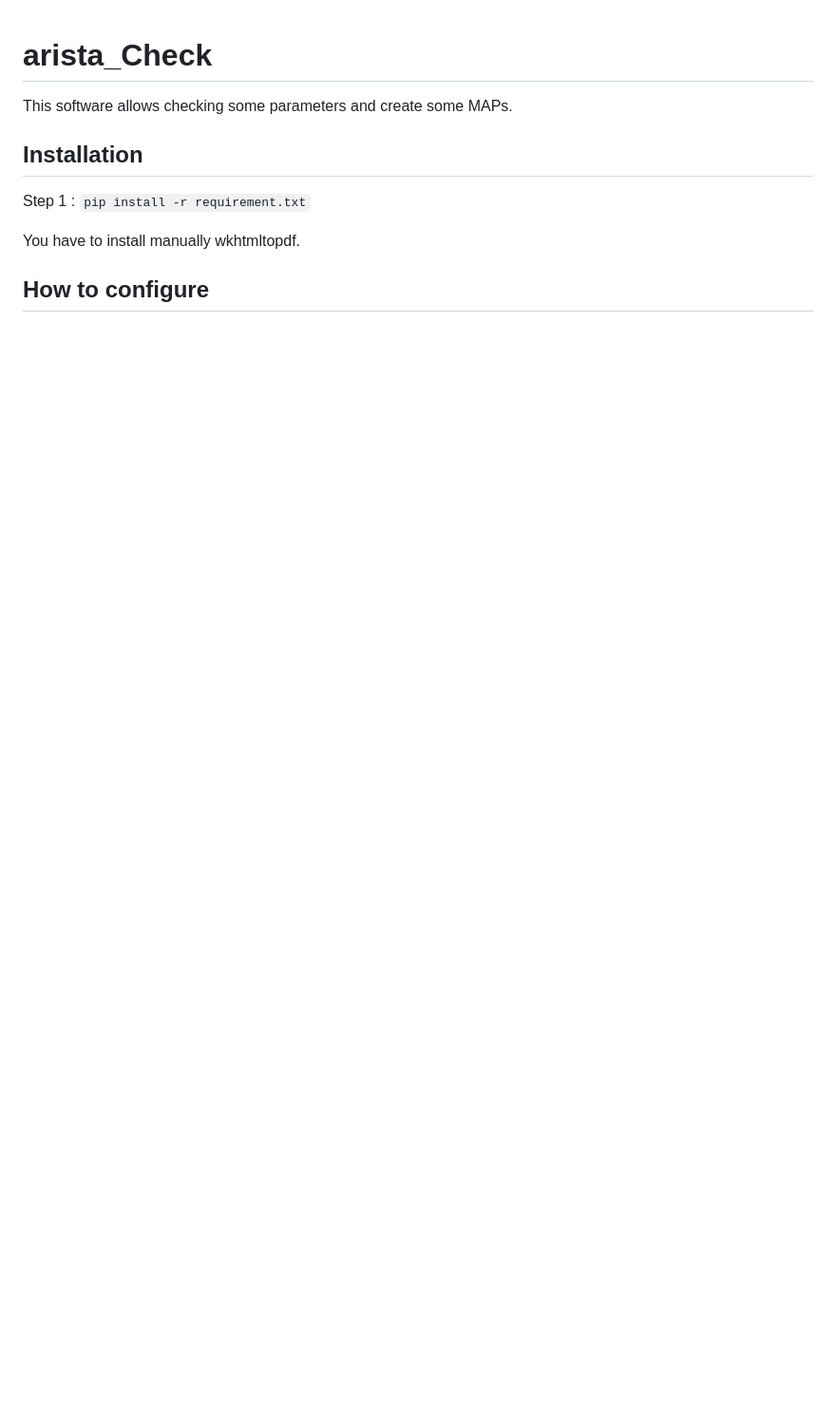
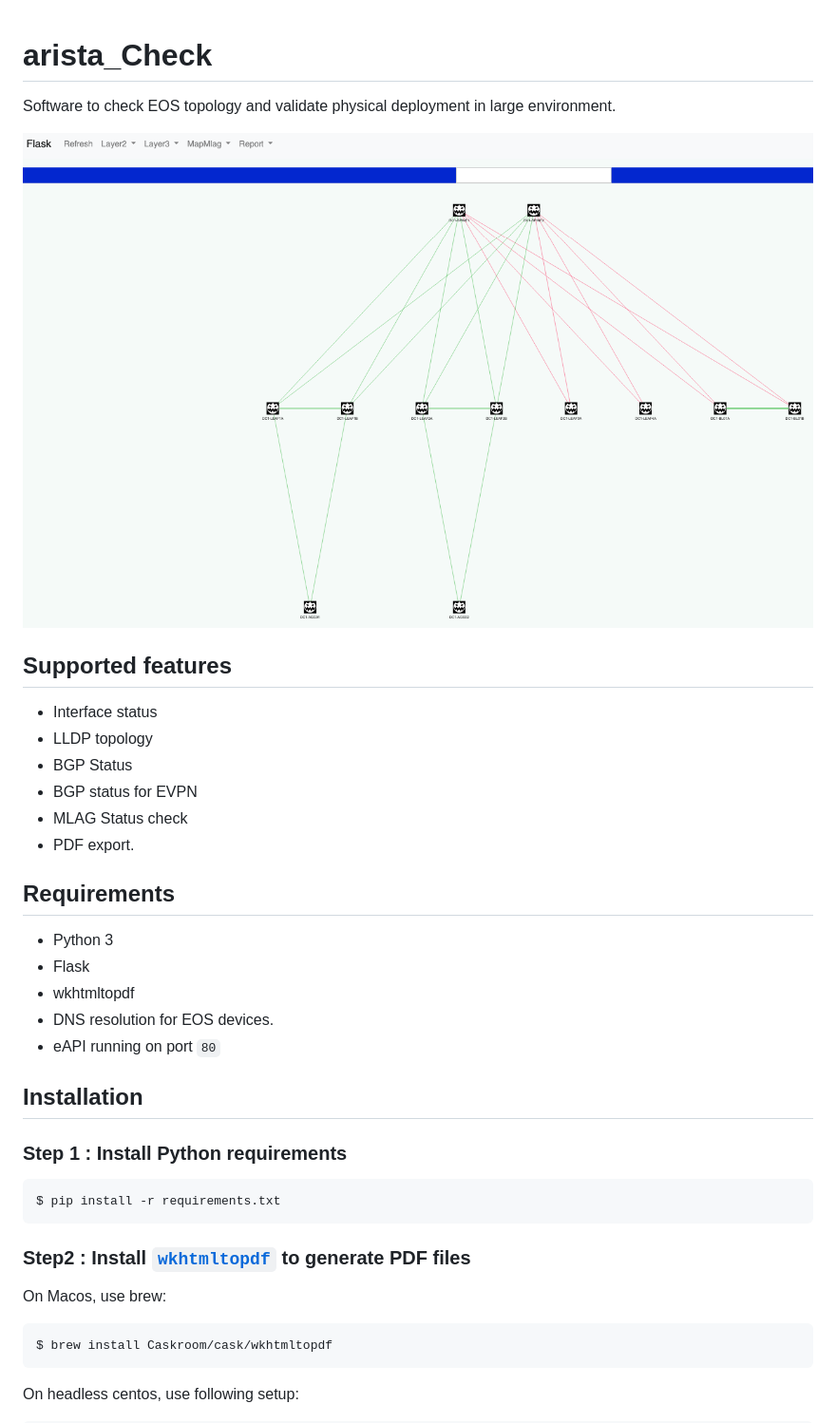
Before and after one commit to arista-netdevops-community/Arista_Cabling_Check, a Markdown page: README.md, the part around the change printed below. Shown: that part at 95% size. Drawn GitHub-style; pictures changed too: medias/arista-check-overview.png (added); blank space fills up the shorter version.

````diff
--- a/README.md
+++ b/README.md
@@ -1,10 +1,41 @@
 # arista_Check
-This software allows checking some parameters and create some MAPs.
+
+Software to check EOS topology and validate physical deployment in large environment.
+
+![overview](./medias/arista-check-overview.png)
+
+## Supported features
+
+- Interface status
+- LLDP topology
+- BGP Status
+- BGP status for EVPN
+- MLAG Status check
+- PDF export.
+
+## Requirements
+
+- Python 3
+- Flask
+- wkhtmltopdf
+- DNS resolution for EOS devices.
+- eAPI running on port `80`
 
 ## Installation
-Step 1 :
-```pip install -r requirement.txt```
 
-You have to install manually wkhtmltopdf.
+### Step 1 : Install Python requirements
 
-## How to configure
+```shell
+$ pip install -r requirements.txt
+```
+
+### Step2 : Install [`wkhtmltopdf`](https://wkhtmltopdf.org/) to generate PDF files
+
+On Macos, use brew:
+
+```shell
+$ brew install Caskroom/cask/wkhtmltopdf
+```
+
+On headless centos, use following setup:
+
````
Also changed, not shown: other parts of README.md (+91 -8 lines).
